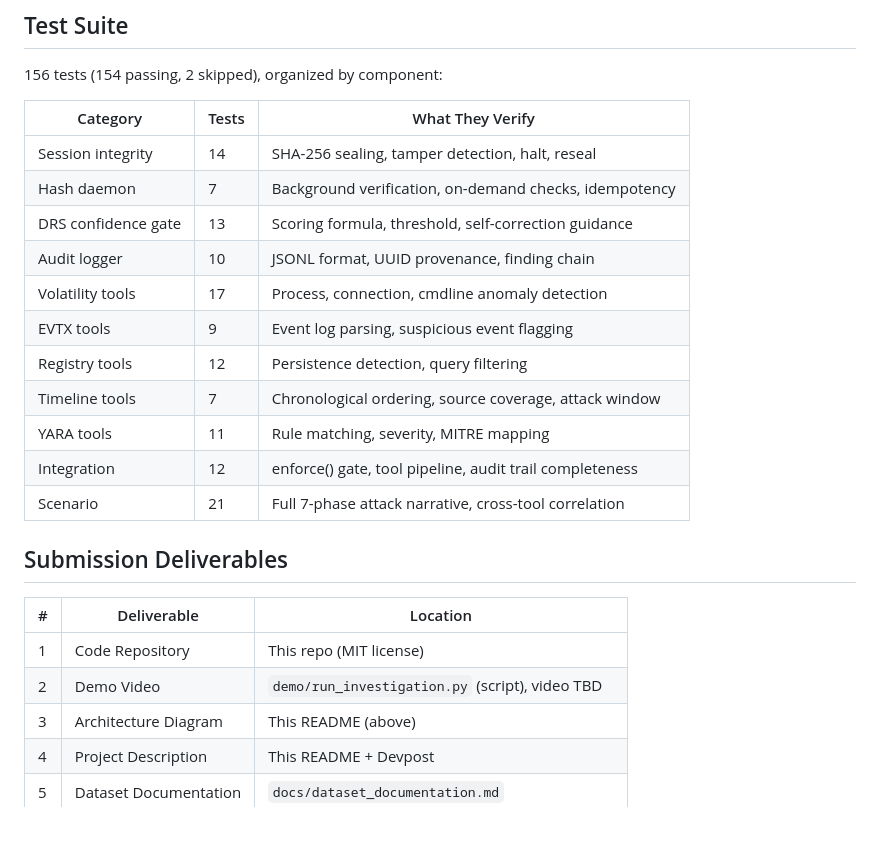
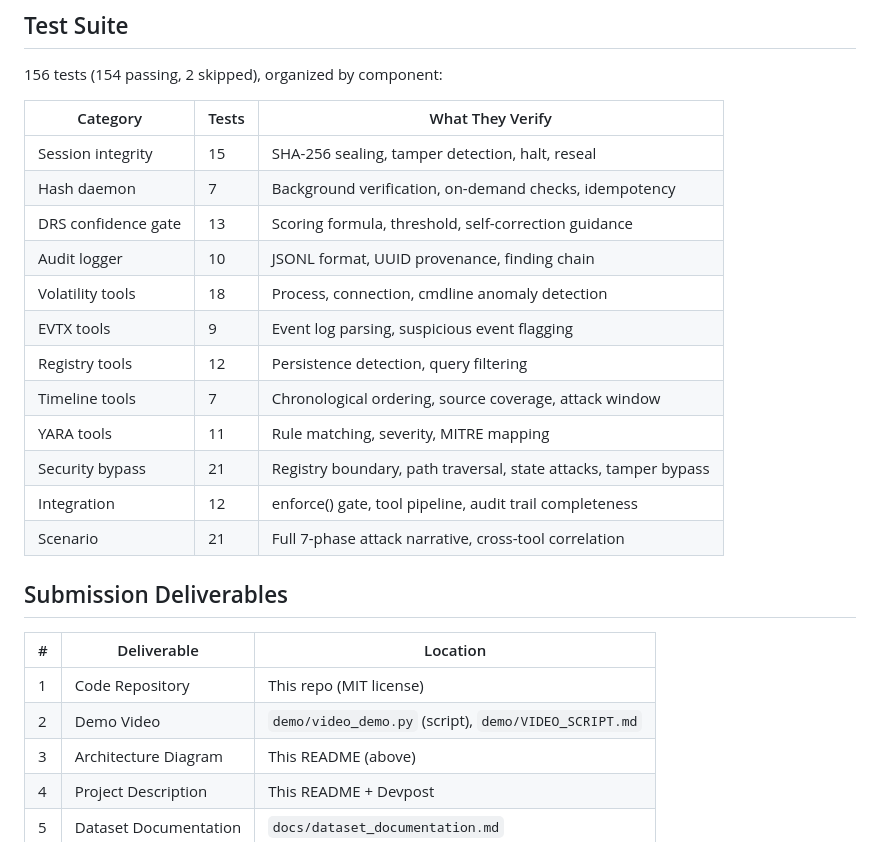
Before and after one commit to sgharlow/find-evil, a Markdown page: README.md, the part around the change. Rendered like a GitHub page.

```diff
--- a/README.md
+++ b/README.md
@@ -151,15 +151,16 @@ docker-compose run mcp-server python demo/run_investigation.py
 
 | Category | Tests | What They Verify |
 |----------|-------|-----------------|
-| Session integrity | 14 | SHA-256 sealing, tamper detection, halt, reseal |
+| Session integrity | 15 | SHA-256 sealing, tamper detection, halt, reseal |
 | Hash daemon | 7 | Background verification, on-demand checks, idempotency |
 | DRS confidence gate | 13 | Scoring formula, threshold, self-correction guidance |
 | Audit logger | 10 | JSONL format, UUID provenance, finding chain |
-| Volatility tools | 17 | Process, connection, cmdline anomaly detection |
+| Volatility tools | 18 | Process, connection, cmdline anomaly detection |
 | EVTX tools | 9 | Event log parsing, suspicious event flagging |
 | Registry tools | 12 | Persistence detection, query filtering |
 | Timeline tools | 7 | Chronological ordering, source coverage, attack window |
 | YARA tools | 11 | Rule matching, severity, MITRE mapping |
+| Security bypass | 21 | Registry boundary, path traversal, state attacks, tamper bypass |
 | Integration | 12 | enforce() gate, tool pipeline, audit trail completeness |
 | Scenario | 21 | Full 7-phase attack narrative, cross-tool correlation |
 
@@ -168,7 +169,7 @@ docker-compose run mcp-server python demo/run_investigation.py
 | # | Deliverable | Location |
 |---|------------|----------|
 | 1 | Code Repository | This repo (MIT license) |
-| 2 | Demo Video | `demo/run_investigation.py` (script), video TBD |
+| 2 | Demo Video | `demo/video_demo.py` (script), `demo/VIDEO_SCRIPT.md` |
 | 3 | Architecture Diagram | This README (above) |
 | 4 | Project Description | This README + Devpost |
 | 5 | Dataset Documentation | `docs/dataset_documentation.md` |
```
Also changed, not shown: docs/accuracy_report.md (+3 -2 lines).
